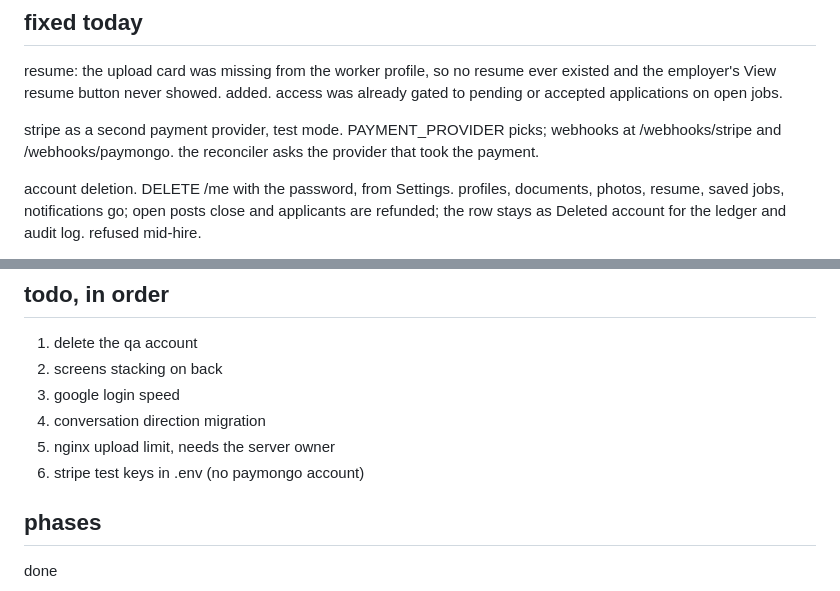
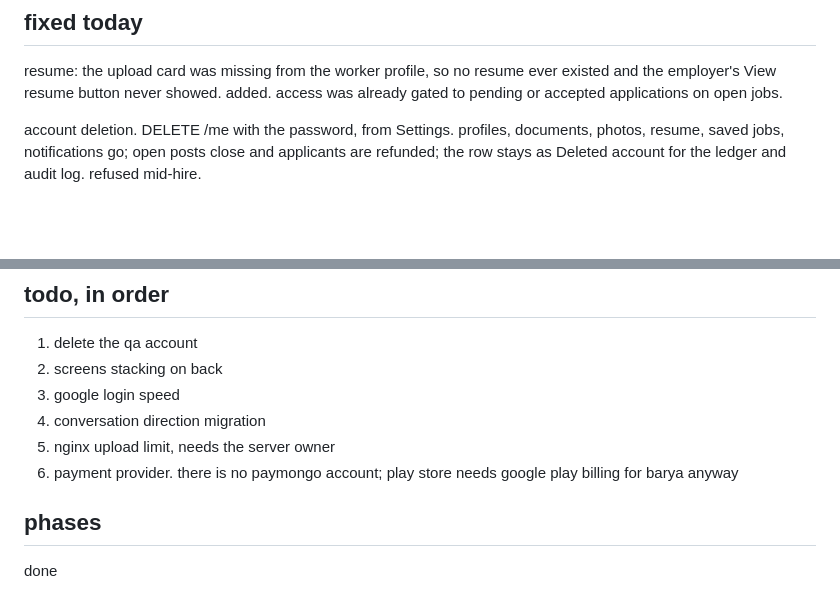
Before and after one commit to CALIMLIM-dev/KAYA-SANA-PERO-HINDI-HUHUHU, a Markdown page: STATUS.md, 2 parts joined by grey strips. Rendered like a GitHub page; blank space fills up the shorter version.

Commit message:
Status: stripe removed

```diff
--- a/STATUS.md
+++ b/STATUS.md
@@ -48,10 +48,6 @@ unused dead code removed
 resume: the upload card was missing from the worker profile, so no resume
   ever existed and the employer's View resume button never showed. added.
   access was already gated to pending or accepted applications on open jobs.
-
-stripe as a second payment provider, test mode. PAYMENT_PROVIDER picks;
-  webhooks at /webhooks/stripe and /webhooks/paymongo. the reconciler asks
-  the provider that took the payment.
 
 account deletion. DELETE /me with the password, from Settings. profiles,
   documents, photos, resume, saved jobs, notifications go; open posts close
@@ -146,7 +142,8 @@ composer-setup.php still sitting in the backend folder
 3. google login speed
 4. conversation direction migration
 5. nginx upload limit, needs the server owner
-6. stripe test keys in .env (no paymongo account)
+6. payment provider. there is no paymongo account; play store needs
+   google play billing for barya anyway
 
 
 ## phases
```
